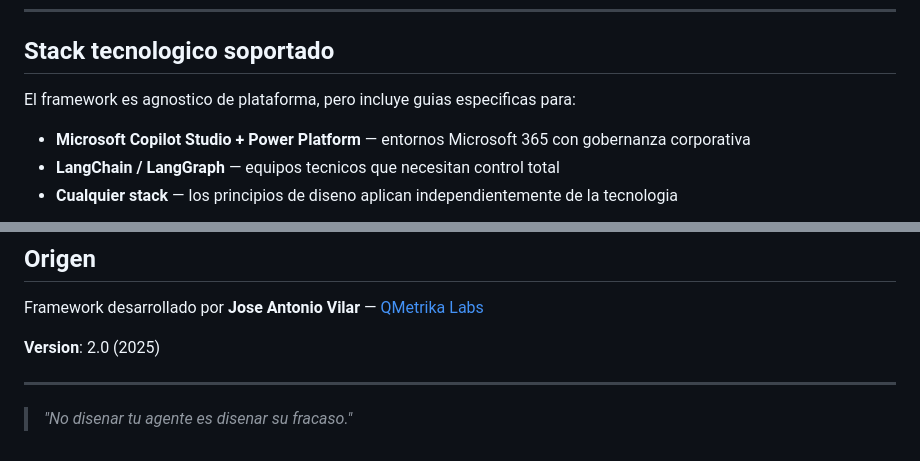
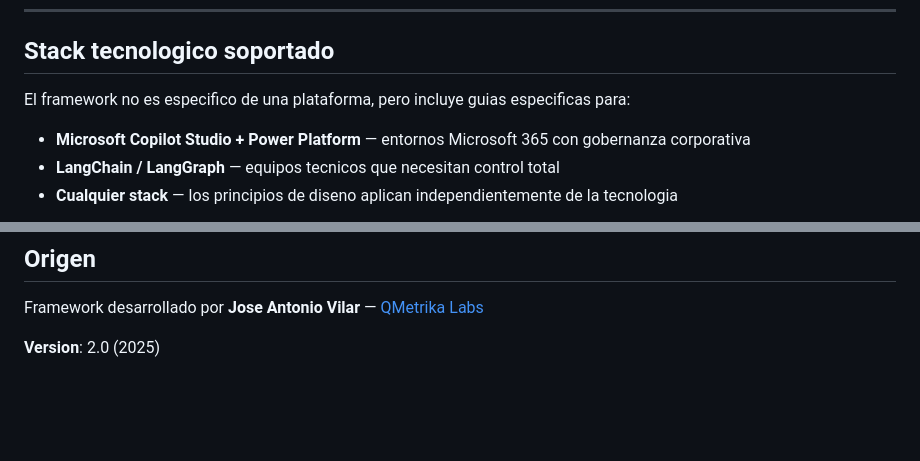
Before and after one commit to josevilar-qbioai/agent-canvas-model, a Markdown page: README.md, 2 parts joined by grey strips. Rendered like a GitHub page; blank space fills up the shorter version.

Commit message:
Update README to clarify platform agnosticism
Corrected the phrasing regarding platform specificity in the README.

```diff
--- a/README.md
+++ b/README.md
@@ -121,7 +121,7 @@ El repositorio incluye un **skill instalable** (`agent-canvas-model.skill`) para
 
 ## Stack tecnologico soportado
 
-El framework es agnostico de plataforma, pero incluye guias especificas para:
+El framework no es especifico de una plataforma, pero incluye guias especificas para:
 
 - **Microsoft Copilot Studio + Power Platform** — entornos Microsoft 365 con gobernanza corporativa
 - **LangChain / LangGraph** — equipos tecnicos que necesitan control total
@@ -152,7 +152,3 @@ Este proyecto esta bajo la [Licencia MIT](LICENSE). Compartelo, adaptalo, mejora
 Framework desarrollado por **Jose Antonio Vilar** — [QMetrika Labs](https://qmetrikalabs.com)
 
 **Version**: 2.0 (2025)
-
----
-
-> *"No disenar tu agente es disenar su fracaso."*
```
